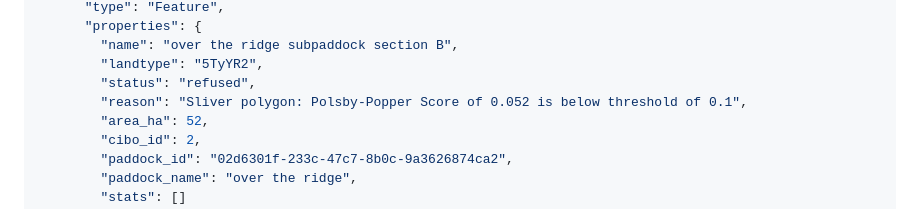
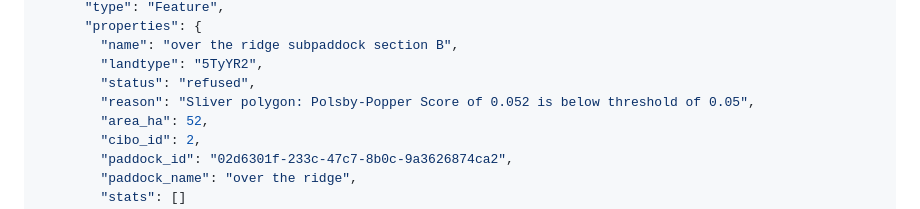
Before and after one commit to cibolabs/api-docs, a Markdown page: pasturekey.md, the part around the change. Drawn GitHub-style.

Commit message:
Update threshold for sliver detection in example.

```diff
--- a/pasturekey.md
+++ b/pasturekey.md
@@ -1073,7 +1073,7 @@ Example output:
         "name": "over the ridge subpaddock section B",
         "landtype": "5TyYR2",
         "status": "refused",
-        "reason": "Sliver polygon: Polsby-Popper Score of 0.052 is below threshold of 0.1",
+        "reason": "Sliver polygon: Polsby-Popper Score of 0.052 is below threshold of 0.05",
         "area_ha": 52,
         "cibo_id": 2,
         "paddock_id": "02d6301f-233c-47c7-8b0c-9a3626874ca2",
```
